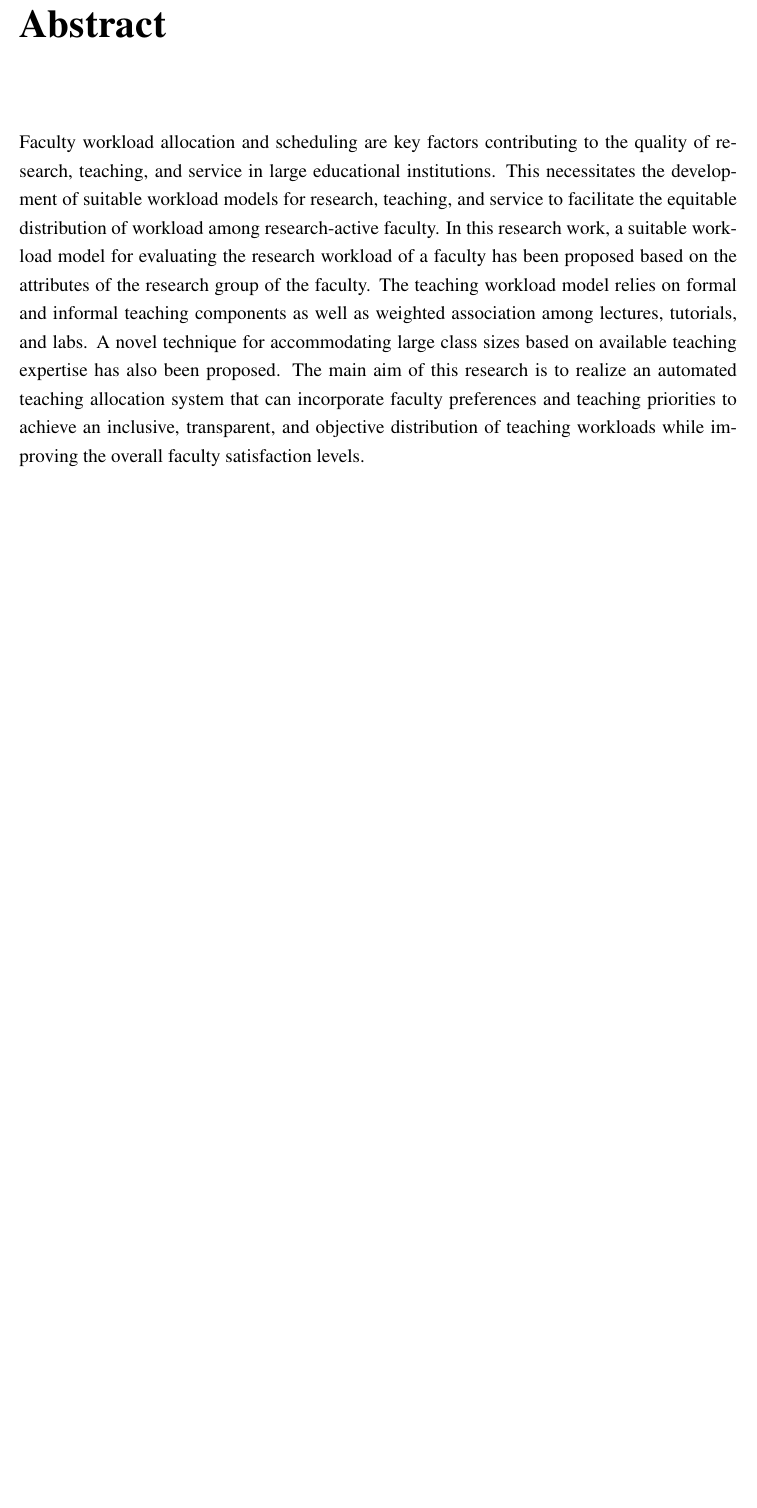
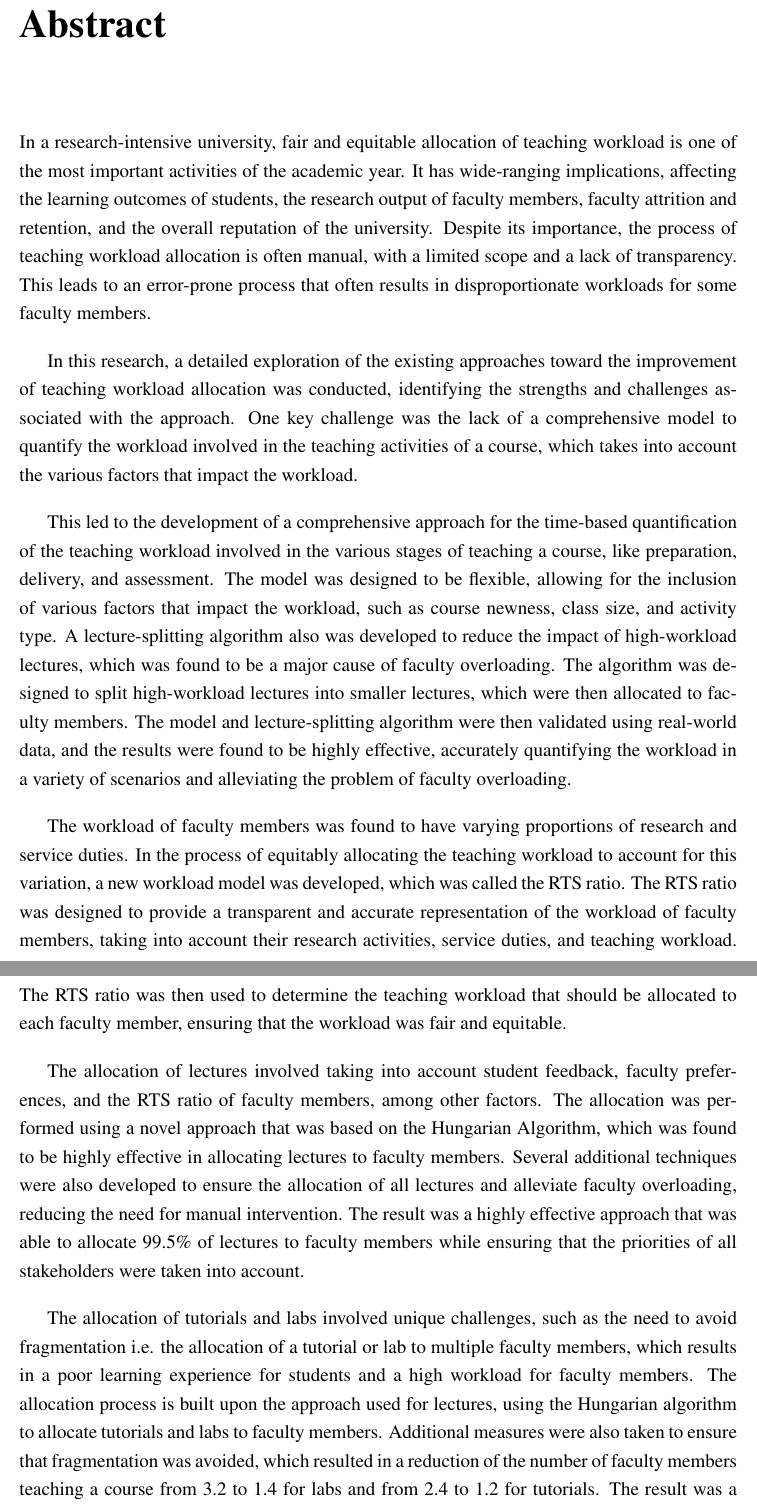
Before and after one commit to whoisarpit/thesis, a LaTeX thesis (main.tex, which reads intro/abstract.tex): part of page 6 of 133 before the commit and two parts of pages 6 and 7 of 134 after it, the two joined at a grey line, cut so that both start at the same text, the shorter picture padded with empty space. Compiled offline with pdfLaTeX.

Commit message:
Abstract v1

```diff
--- a/intro/abstract.tex
+++ b/intro/abstract.tex
@@ -1,6 +1,16 @@
 
 \chapter*{Abstract}
 
-Faculty workload allocation and scheduling are key factors contributing to the quality of research, teaching, and service in large educational institutions. This necessitates the development of suitable workload models for research, teaching, and service to facilitate the equitable distribution of workload among research-active faculty. In this research work, a suitable workload model for evaluating the research workload of a faculty has been proposed based on the attributes of the research group of the faculty. The teaching workload model relies on formal and informal teaching components as well as weighted association among lectures, tutorials, and labs. A novel technique for accommodating large class sizes based on available teaching expertise has also been proposed. The main aim of this research is to realize an automated teaching allocation system that can incorporate faculty preferences and teaching priorities to achieve an inclusive, transparent, and objective distribution of teaching workloads while improving the overall faculty satisfaction levels.
+In a research-intensive university, fair and equitable allocation of teaching workload is one of the most important activities of the academic year. It has wide-ranging implications, affecting the learning outcomes of students, the research output of faculty members, faculty attrition and retention, and the overall reputation of the university. Despite its importance, the process of teaching workload allocation is often manual, with a limited scope and a lack of transparency. This leads to an error-prone process that often results in disproportionate workloads for some faculty members.
+
+In this research, a detailed exploration of the existing approaches toward the improvement of teaching workload allocation was conducted, identifying the strengths and challenges associated with the approach. One key challenge was the lack of a comprehensive model to quantify the workload involved in the teaching activities of a course, which takes into account the various factors that impact the workload.
+
+This led to the development of a comprehensive approach for the time-based quantification of the teaching workload involved in the various stages of teaching a course, like preparation, delivery, and assessment. The model was designed to be flexible, allowing for the inclusion of various factors that impact the workload, such as course newness, class size, and activity type. A lecture-splitting algorithm also was developed to reduce the impact of high-workload lectures, which was found to be a major cause of faculty overloading. The algorithm was designed to split high-workload lectures into smaller lectures, which were then allocated to faculty members. The model and lecture-splitting algorithm were then validated using real-world data, and the results were found to be highly effective, accurately quantifying the workload in a variety of scenarios and alleviating the problem of faculty overloading.
+
+The workload of faculty members was found to have varying proportions of research and service duties. In the process of equitably allocating the teaching workload to account for this variation, a new workload model was developed, which was called the RTS ratio. The RTS ratio was designed to provide a transparent and accurate representation of the workload of faculty members, taking into account their research activities, service duties, and teaching workload. The RTS ratio was then used to determine the teaching workload that should be allocated to each faculty member, ensuring that the workload was fair and equitable.
+
+The allocation of lectures involved taking into account student feedback, faculty preferences, and the RTS ratio of faculty members, among other factors. The allocation was performed using a novel approach that was based on the Hungarian Algorithm, which was found to be highly effective in allocating lectures to faculty members. Several additional techniques were also developed to ensure the allocation of all lectures and alleviate faculty overloading, reducing the need for manual intervention. The result was a highly effective approach that was able to allocate 99.5\% of lectures to faculty members while ensuring that the priorities of all stakeholders were taken into account.
+
+The allocation of tutorials and labs involved unique challenges, such as the need to avoid fragmentation i.e. the allocation of a tutorial or lab to multiple faculty members, which results in a poor learning experience for students and a high workload for faculty members. The allocation process is built upon the approach used for lectures, using the Hungarian algorithm to allocate tutorials and labs to faculty members. Additional measures were also taken to ensure that fragmentation was avoided, which resulted in a reduction of the number of faculty members teaching a course from 3.2 to 1.4 for labs and from 2.4 to 1.2 for tutorials. The result was a highly effective approach that was able to allocate 100\% of the tutorials and labs to faculty members while avoiding problems of fragmentation, faculty overloading, and reducing the need for manual intervention.
 
 \addcontentsline{toc}{chapter}{\textbf{Abstract}}
```
